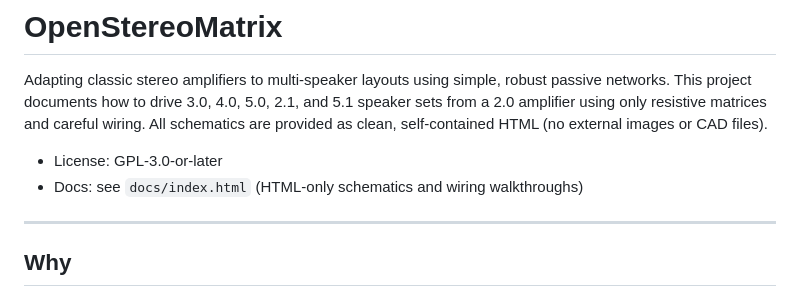
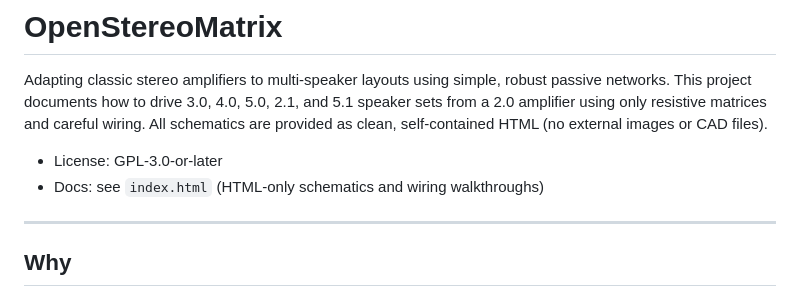
Before and after one commit to bocaletto-luca/OpenStereoMatrix, a Markdown page: README.md, the part around the change. GitHub-like rendering.

```diff
--- a/README.md
+++ b/README.md
@@ -3,7 +3,7 @@
 Adapting classic stereo amplifiers to multi-speaker layouts using simple, robust passive networks. This project documents how to drive 3.0, 4.0, 5.0, 2.1, and 5.1 speaker sets from a 2.0 amplifier using only resistive matrices and careful wiring. All schematics are provided as clean, self-contained HTML (no external images or CAD files).
 
 - License: GPL-3.0-or-later
-- Docs: see `docs/index.html` (HTML-only schematics and wiring walkthroughs)
+- Docs: see `index.html` (HTML-only schematics and wiring walkthroughs)
 
 ---
 
```
